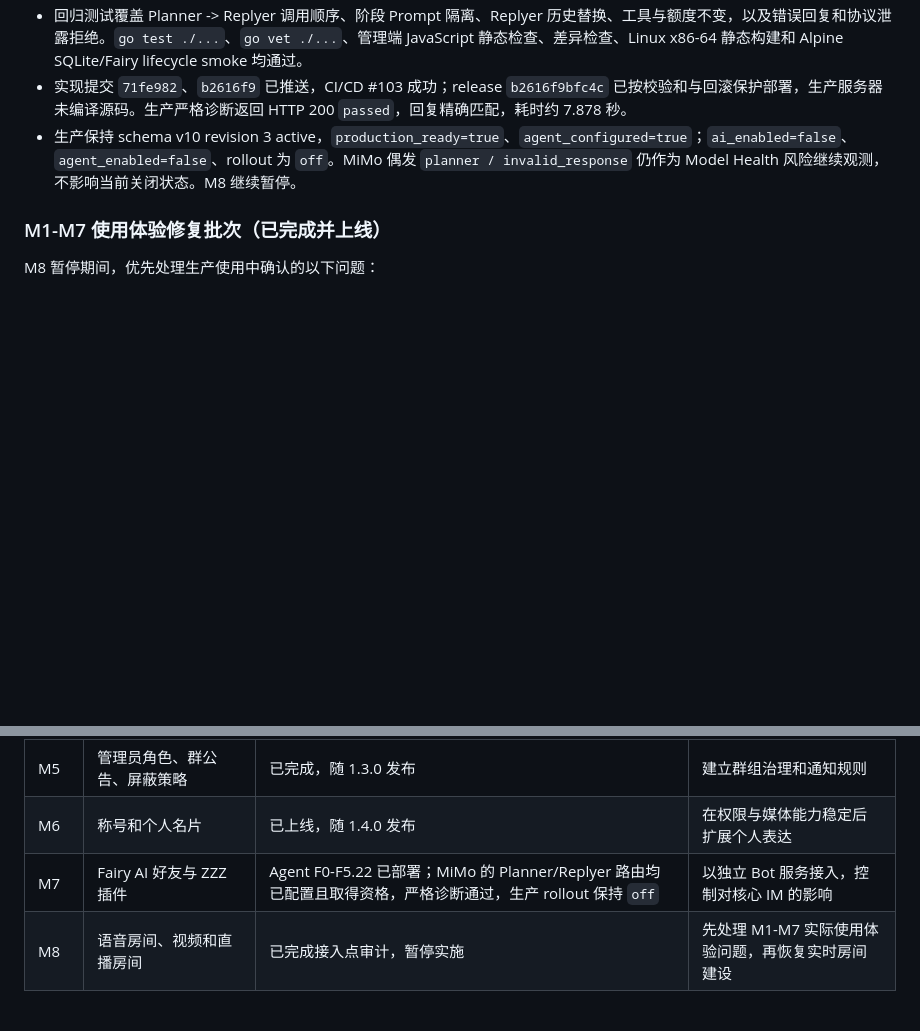
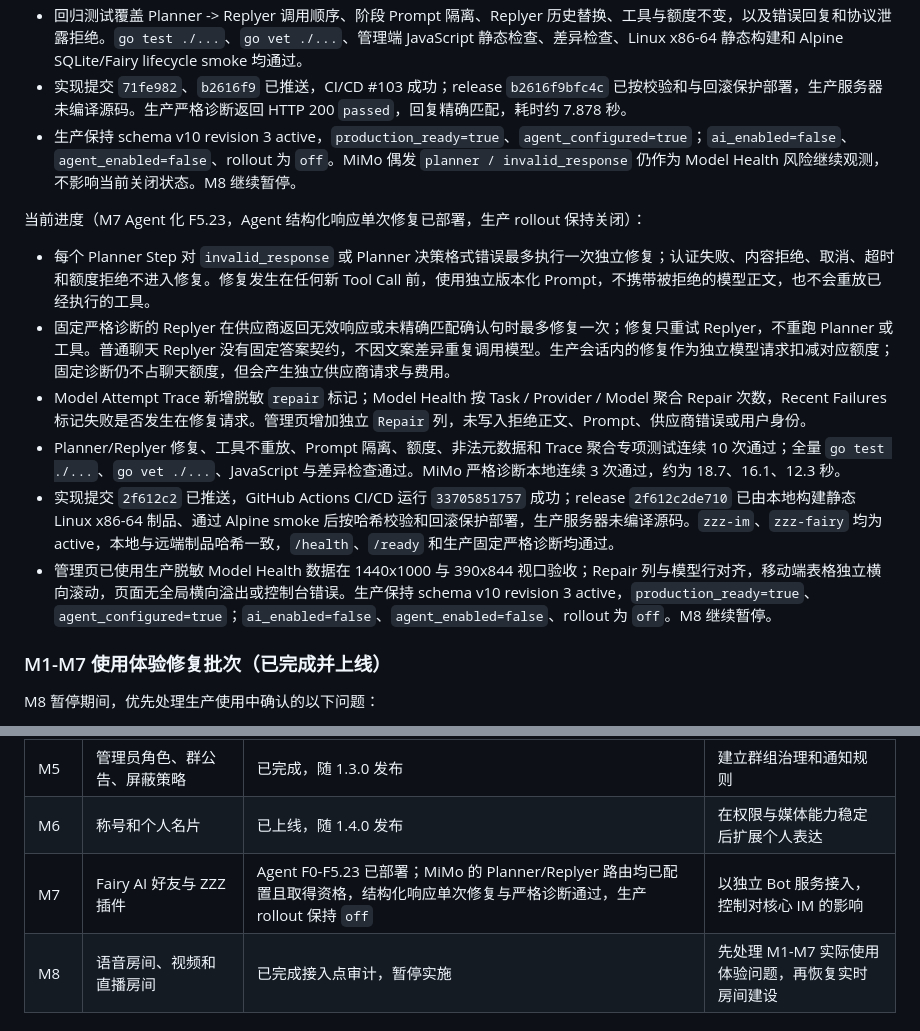
Before and after one commit to icradP/zzzproject, a Markdown page: docs/ROADMAP.md, 2 parts joined by grey strips. GitHub-like rendering; blank space fills up the shorter version.

Commit message:
docs(fairy): record agent response repair rollout

```diff
--- a/docs/ROADMAP.md
+++ b/docs/ROADMAP.md
@@ -546,6 +546,15 @@ Hash 去重必须结合访问权限，不能因为文件相同而让无权限用
 - 实现提交 `71fe982`、`b2616f9` 已推送，CI/CD #103 成功；release `b2616f9bfc4c` 已按校验和与回滚保护部署，生产服务器未编译源码。生产严格诊断返回 HTTP 200 `passed`，回复精确匹配，耗时约 7.878 秒。
 - 生产保持 schema v10 revision 3 active，`production_ready=true`、`agent_configured=true`；`ai_enabled=false`、`agent_enabled=false`、rollout 为 `off`。MiMo 偶发 `planner / invalid_response` 仍作为 Model Health 风险继续观测，不影响当前关闭状态。M8 继续暂停。
 
+当前进度（M7 Agent 化 F5.23，Agent 结构化响应单次修复已部署，生产 rollout 保持关闭）：
+
+- 每个 Planner Step 对 `invalid_response` 或 Planner 决策格式错误最多执行一次独立修复；认证失败、内容拒绝、取消、超时和额度拒绝不进入修复。修复发生在任何新 Tool Call 前，使用独立版本化 Prompt，不携带被拒绝的模型正文，也不会重放已经执行的工具。
+- 固定严格诊断的 Replyer 在供应商返回无效响应或未精确匹配确认句时最多修复一次；修复只重试 Replyer，不重跑 Planner 或工具。普通聊天 Replyer 没有固定答案契约，不因文案差异重复调用模型。生产会话内的修复作为独立模型请求扣减对应额度；固定诊断仍不占聊天额度，但会产生独立供应商请求与费用。
+- Model Attempt Trace 新增脱敏 `repair` 标记；Model Health 按 Task / Provider / Model 聚合 Repair 次数，Recent Failures 标记失败是否发生在修复请求。管理页增加独立 `Repair` 列，未写入拒绝正文、Prompt、供应商错误或用户身份。
+- Planner/Replyer 修复、工具不重放、Prompt 隔离、额度、非法元数据和 Trace 聚合专项测试连续 10 次通过；全量 `go test ./...`、`go vet ./...`、JavaScript 与差异检查通过。MiMo 严格诊断本地连续 3 次通过，约为 18.7、16.1、12.3 秒。
+- 实现提交 `2f612c2` 已推送，GitHub Actions CI/CD 运行 `33705851757` 成功；release `2f612c2de710` 已由本地构建静态 Linux x86-64 制品、通过 Alpine smoke 后按哈希校验和回滚保护部署，生产服务器未编译源码。`zzz-im`、`zzz-fairy` 均为 active，本地与远端制品哈希一致，`/health`、`/ready` 和生产固定严格诊断均通过。
+- 管理页已使用生产脱敏 Model Health 数据在 1440x1000 与 390x844 视口验收；Repair 列与模型行对齐，移动端表格独立横向滚动，页面无全局横向溢出或控制台错误。生产保持 schema v10 revision 3 active，`production_ready=true`、`agent_configured=true`；`ai_enabled=false`、`agent_enabled=false`、rollout 为 `off`。M8 继续暂停。
+
 ### M1-M7 使用体验修复批次（已完成并上线）
 
 M8 暂停期间，优先处理生产使用中确认的以下问题：
@@ -601,7 +610,7 @@ M8 暂停期间，优先处理生产使用中确认的以下问题：
 | M4 | 语音消息、转发与链接分享、定位、戳一戳 | 已上线 | 完善日常通信能力 |
 | M5 | 管理员角色、群公告、屏蔽策略 | 已完成，随 1.3.0 发布 | 建立群组治理和通知规则 |
 | M6 | 称号和个人名片 | 已上线，随 1.4.0 发布 | 在权限与媒体能力稳定后扩展个人表达 |
-| M7 | Fairy AI 好友与 ZZZ 插件 | Agent F0-F5.22 已部署；MiMo 的 Planner/Replyer 路由均已配置且取得资格，严格诊断通过，生产 rollout 保持 `off` | 以独立 Bot 服务接入，控制对核心 IM 的影响 |
+| M7 | Fairy AI 好友与 ZZZ 插件 | Agent F0-F5.23 已部署；MiMo 的 Planner/Replyer 路由均已配置且取得资格，结构化响应单次修复与严格诊断通过，生产 rollout 保持 `off` | 以独立 Bot 服务接入，控制对核心 IM 的影响 |
 | M8 | 语音房间、视频和直播房间 | 已完成接入点审计，暂停实施 | 先处理 M1-M7 实际使用体验问题，再恢复实时房间建设 |
 
 ## 七、产品决策
```
Also changed, not shown: docs/FAIRY.md (+2 -2 lines), docs/FAIRY_AGENT_ARCHITECTURE.md (+5 -0 lines).
